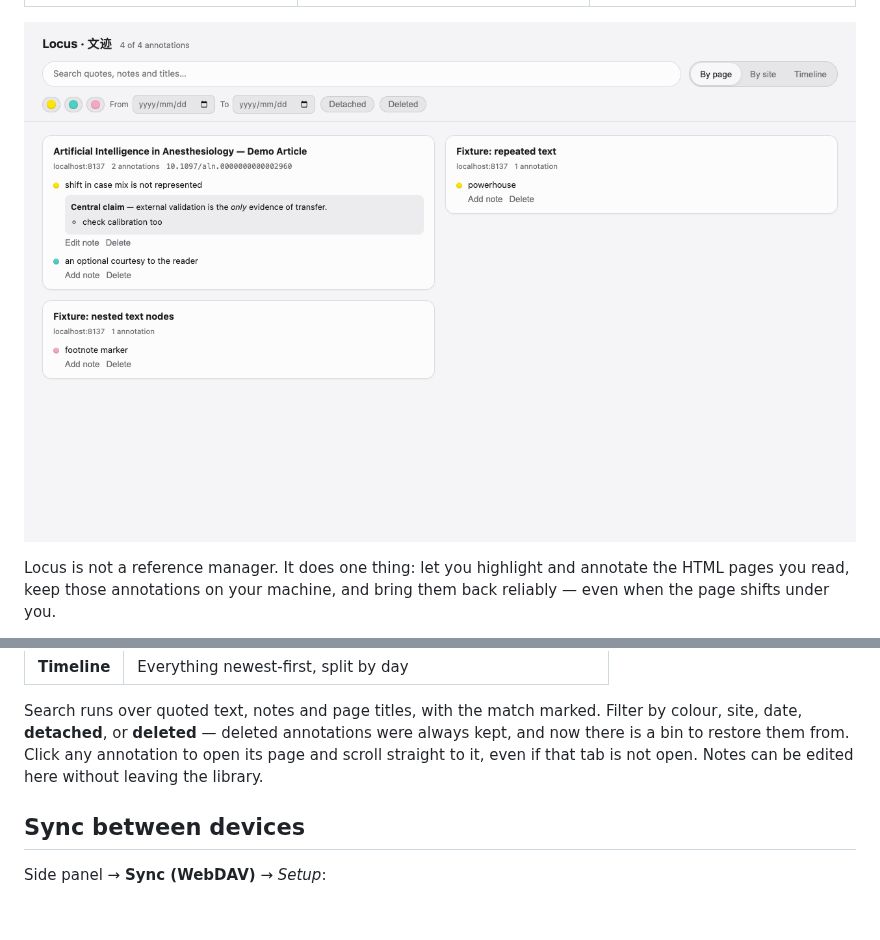
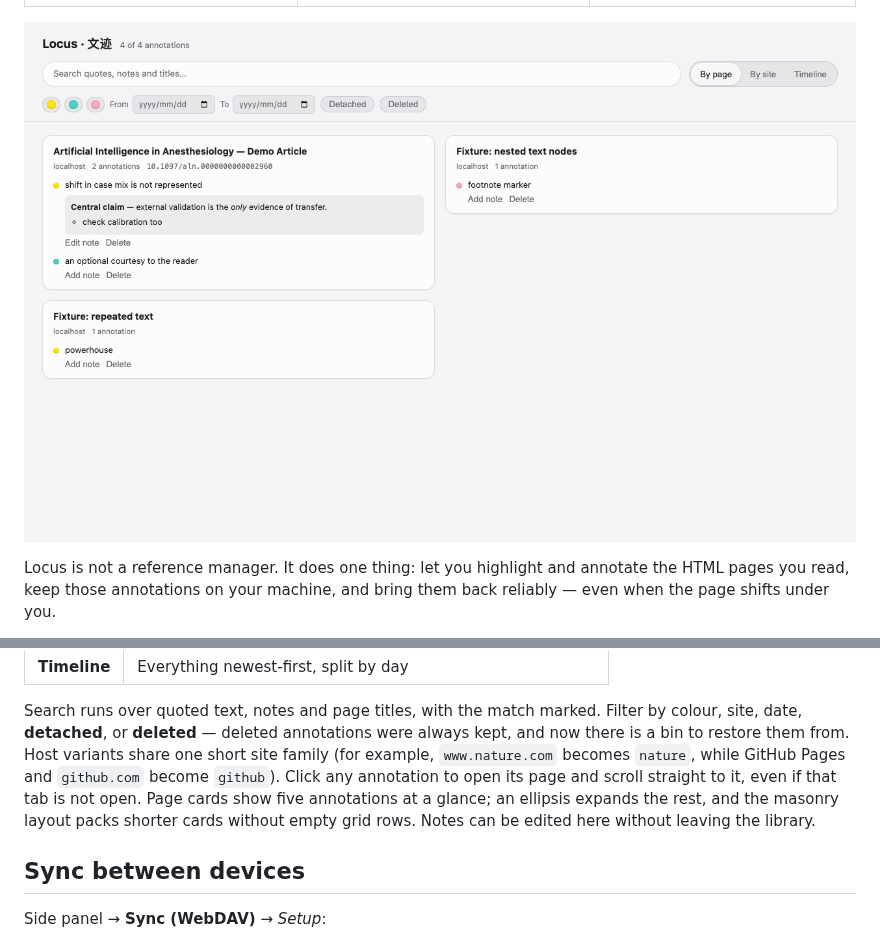
Before and after one commit to laleoarrow/locus, a Markdown page: README.md, 2 parts joined by grey strips. GitHub-like rendering; pictures changed too: assets/shot-library.png; blank space fills up the shorter version.

Commit message:
Release v0.6.1 compact Library cards

```diff
--- a/README.md
+++ b/README.md
@@ -131,8 +131,12 @@ every annotation across every site. Three ways to look at the same collection:
 Search runs over quoted text, notes and page titles, with the match marked.
 Filter by colour, site, date, **detached**, or **deleted** — deleted
 annotations were always kept, and now there is a bin to restore them from.
+Host variants share one short site family (for example, `www.nature.com`
+becomes `nature`, while GitHub Pages and `github.com` become `github`).
 Click any annotation to open its page and scroll straight to it, even if that
-tab is not open. Notes can be edited here without leaving the library.
+tab is not open. Page cards show five annotations at a glance; an ellipsis
+expands the rest, and the masonry layout packs shorter cards without empty
+grid rows. Notes can be edited here without leaving the library.
 
 ## Sync between devices
 
```
Also changed, not shown: docs/ACCEPTANCE-TEST-PLAN.md (+2 -0 lines), todo.md (+1 -0 lines), 8 other files.
